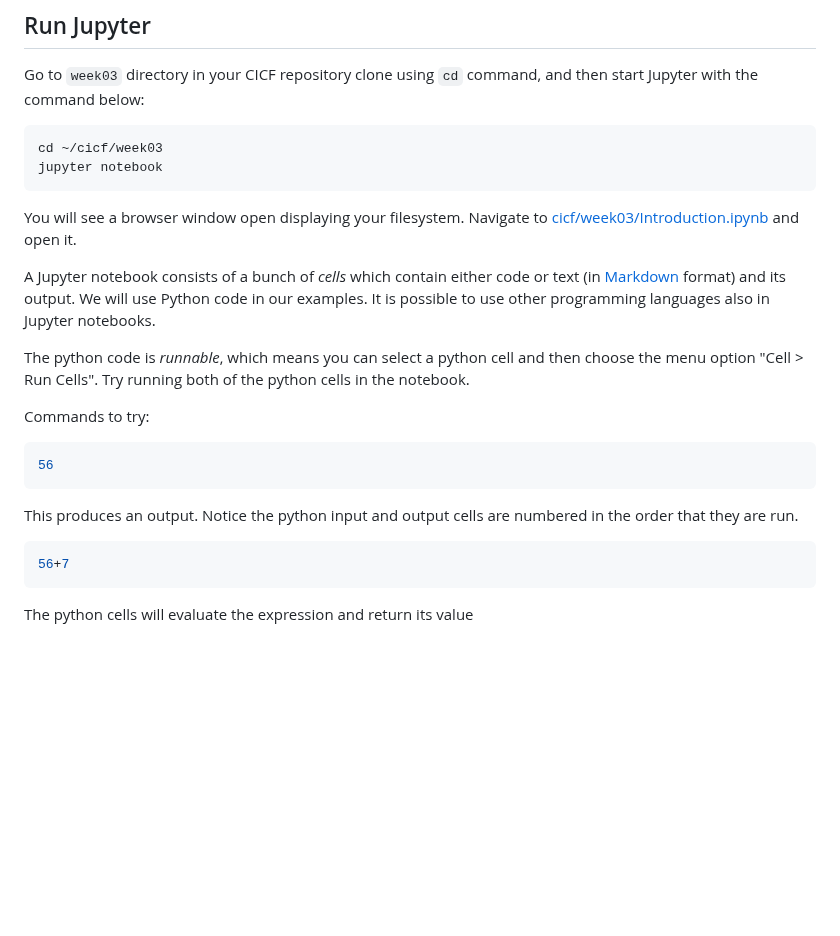
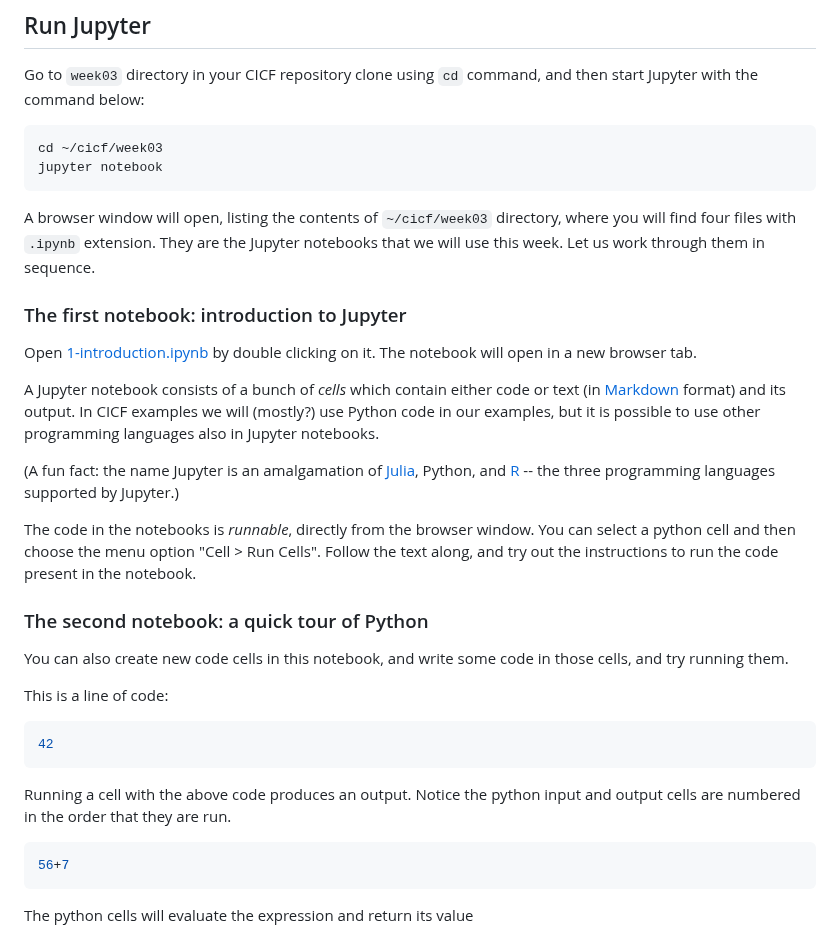
Before and after one commit to ci-compass/cicf, a Markdown page: week03/README.md, the part around one of its changes. Drawn GitHub-style; blank space fills up the shorter version.

Commit message:
Update notes on intro notebook

````diff
--- a/week03/README.md
+++ b/week03/README.md
@@ -106,13 +106,22 @@ cd ~/cicf/week03
 jupyter notebook
 ```
 
-You will see a browser window open displaying your filesystem.
-Navigate to [cicf/week03/Introduction.ipynb](./Introduction.ipynb) and
-open it.
+A browser window will open, listing the contents of `~/cicf/week03`
+directory, where you will find four files with `.ipynb` extension.
+They are the Jupyter notebooks that we will use this week.  Let us
+work through them in sequence.
+
+### The first notebook: introduction to Jupyter
+
+Open [1-introduction.ipynb](./introduction.ipynb) by double clicking
+on it.  The notebook will open in a new browser tab.
 
 A Jupyter notebook consists of a bunch of _cells_ which contain either
-code or text (in [Markdown] format) and its output.  We will use
-Python code in our examples.  It is possible to use other programming
-languages also in Jupyter notebooks.
+code or text (in [Markdown] format) and its output.  In CICF examples
+we will (mostly?) use Python code in our examples, but it is possible
+to use other programming languages also in Jupyter notebooks.
+
+(A fun fact: the name Jupyter is an amalgamation of [Julia], Python,
+and [R] -- the three programming languages supported by Jupyter.)
 
 [Markdown]: https://github.com/adam-p/markdown-here/wiki/Markdown-Cheatsheet
@@ -119,16 +130,23 @@ languages also in Jupyter notebooks.
 
-The python code is _runnable_, which means you can select a python
-cell and then choose the menu option "Cell > Run Cells".  Try running
-both of the python cells in the notebook.
+The code in the notebooks is _runnable_, directly from the browser
+window.  You can select a python cell and then choose the menu option
+"Cell > Run Cells".  Follow the text along, and try out the
+instructions to run the code present in the notebook.
 
-Commands to try:
+### The second notebook: a quick tour of Python
+
+You can also create new code cells in this notebook, and write some
+code in those cells, and try running them.
+
+This is a line of code:
 
 ```python
-56
+42
 ```
 
-This produces an output. Notice the python input and output cells are
-numbered in the order that they are run.
+Running a cell with the above code produces an output. Notice the
+python input and output cells are numbered in the order that they are
+run.
 
 ```python
 56+7
````
Also changed, not shown: other parts of week03/README.md (+2 -0 lines).
